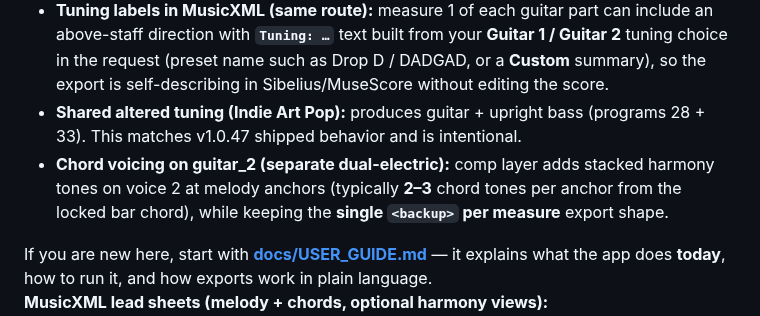
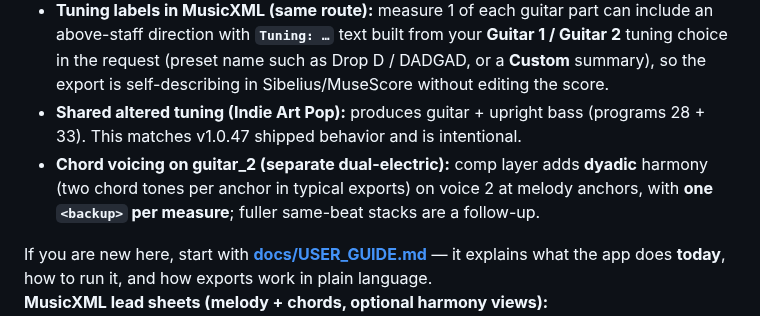
Before and after one commit to mikeb55/creative-engines, a Markdown page: README.md, the part around the change. GitHub-like rendering.

Commit message:
Feat: indie separate dual-electric - tuning labels, export fix, dyadic voicing
Made-with: Cursor

```diff
--- a/README.md
+++ b/README.md
@@ -12,9 +12,9 @@
   self-describing in Sibelius/MuseScore without editing the score.
 - **Shared altered tuning (Indie Art Pop):** produces guitar + upright bass (programs 28 + 33).
   This matches v1.0.47 shipped behavior and is intentional.
-- **Chord voicing on guitar_2 (separate dual-electric):** comp layer adds stacked harmony tones on
-  voice 2 at melody anchors (typically **2–3** chord tones per anchor from the locked bar chord),
-  while keeping the **single `<backup>` per measure** export shape.
+- **Chord voicing on guitar_2 (separate dual-electric):** comp layer adds **dyadic** harmony (two
+  chord tones per anchor in typical exports) on voice 2 at melody anchors, with **one `<backup>` per
+  measure**; fuller same-beat stacks are a follow-up.
 
 If you are new here, start with **[docs/USER_GUIDE.md](docs/USER_GUIDE.md)** — it explains what the app does **today**, how to run it, and how exports work in plain language.
 **MusicXML lead sheets (melody + chords, optional harmony views):** **[docs/COMPOSER_OS_USER_GUIDE_MUSICXML_AND_HARMONY.md](docs/COMPOSER_OS_USER_GUIDE_MUSICXML_AND_HARMONY.md)** · **What’s new for users:** **[docs/COMPOSER_OS_RELEASE_NOTES.md](docs/COMPOSER_OS_RELEASE_NOTES.md)**
```
Also changed, not shown: docs/CHANGELOG.md (+1 -1 lines), docs/USER_GUIDE.md (+3 -3 lines).
